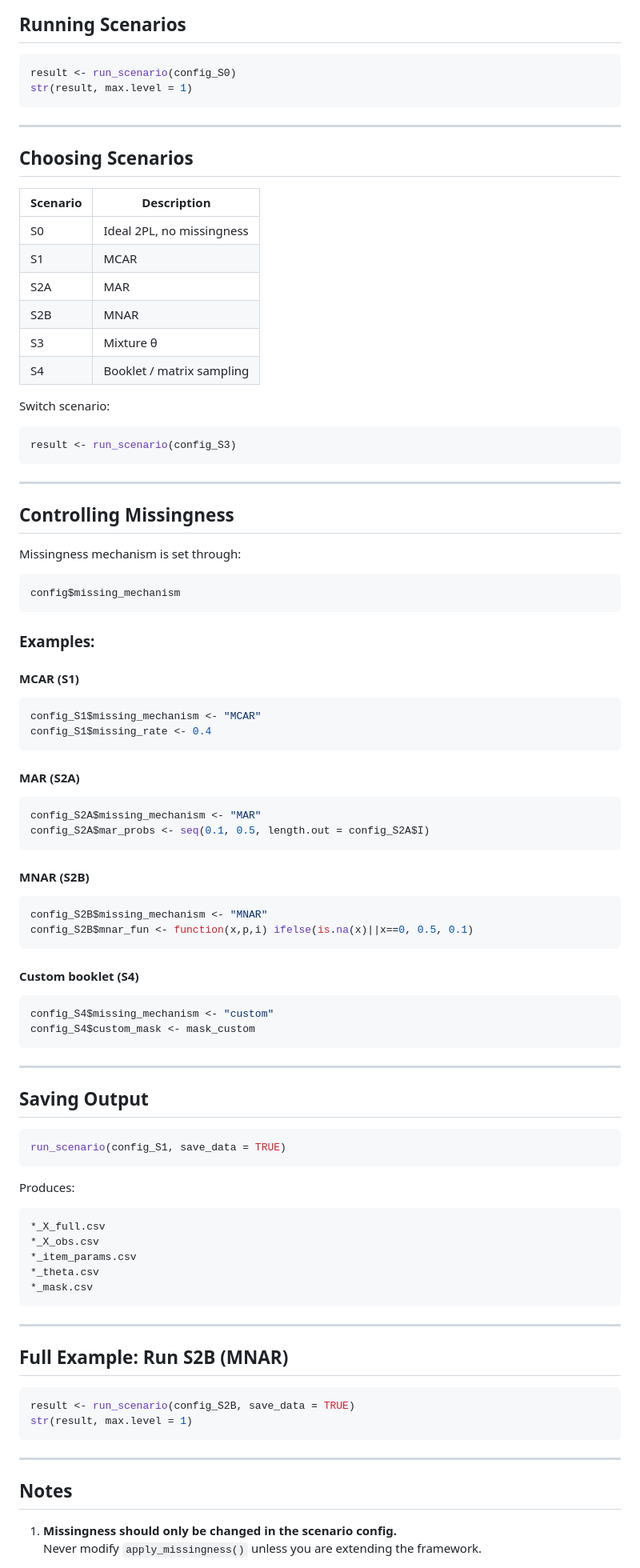
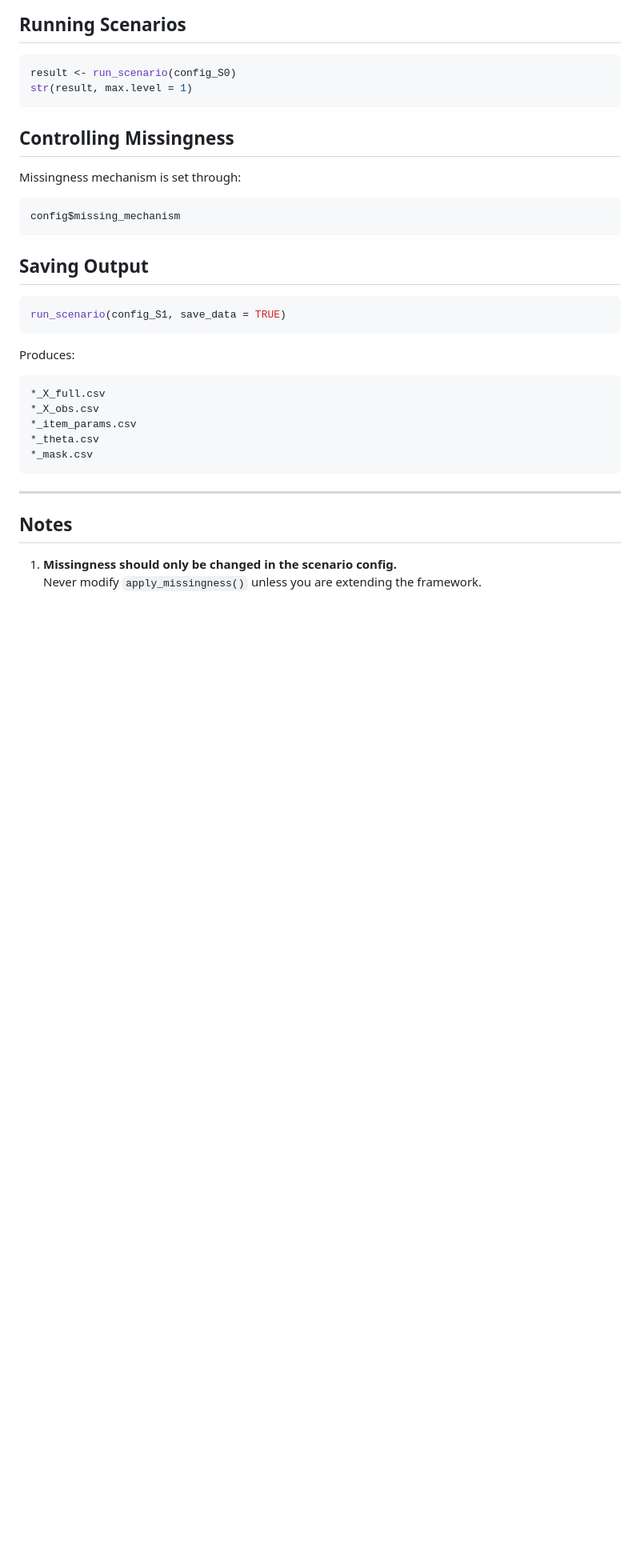
Before and after one commit to polar0n/animated-palm-tree, a Markdown page: Data Simulation/readme.md, the part around the change. Shown at 80% size. Drawn GitHub-style; blank space fills up the shorter version.

````diff
--- a/Data Simulation/readme.md
+++ b/Data Simulation/readme.md
@@ -83,28 +83,6 @@ Below is a quick-start guide for running scenarios and understanding settings.
 result <- run_scenario(config_S0)
 str(result, max.level = 1)
 ```
-
----
-
-## Choosing Scenarios
-
-| Scenario | Description               |
-| -------- | ------------------------- |
-| S0       | Ideal 2PL, no missingness |
-| S1       | MCAR                      |
-| S2A      | MAR                       |
-| S2B      | MNAR                      |
-| S3       | Mixture θ                 |
-| S4       | Booklet / matrix sampling |
-
-Switch scenario:
-
-```r
-result <- run_scenario(config_S3)
-```
-
----
-
 ## Controlling Missingness
 
 Missingness mechanism is set through:
@@ -112,38 +90,6 @@ Missingness mechanism is set through:
 ```r
 config$missing_mechanism
 ```
-
-### Examples:
-
-#### MCAR (S1)
-
-```r
-config_S1$missing_mechanism <- "MCAR"
-config_S1$missing_rate <- 0.4
-```
-
-#### MAR (S2A)
-
-```r
-config_S2A$missing_mechanism <- "MAR"
-config_S2A$mar_probs <- seq(0.1, 0.5, length.out = config_S2A$I)
-```
-
-#### MNAR (S2B)
-
-```r
-config_S2B$missing_mechanism <- "MNAR"
-config_S2B$mnar_fun <- function(x,p,i) ifelse(is.na(x)||x==0, 0.5, 0.1)
-```
-
-#### Custom booklet (S4)
-
-```r
-config_S4$missing_mechanism <- "custom"
-config_S4$custom_mask <- mask_custom
-```
-
----
 
 ## Saving Output
 
@@ -161,14 +107,6 @@ Produces:
 *_mask.csv
 ```
 
----
-
-## Full Example: Run S2B (MNAR)
-
-```r
-result <- run_scenario(config_S2B, save_data = TRUE)
-str(result, max.level = 1)
-```
 
 ---
 
````
